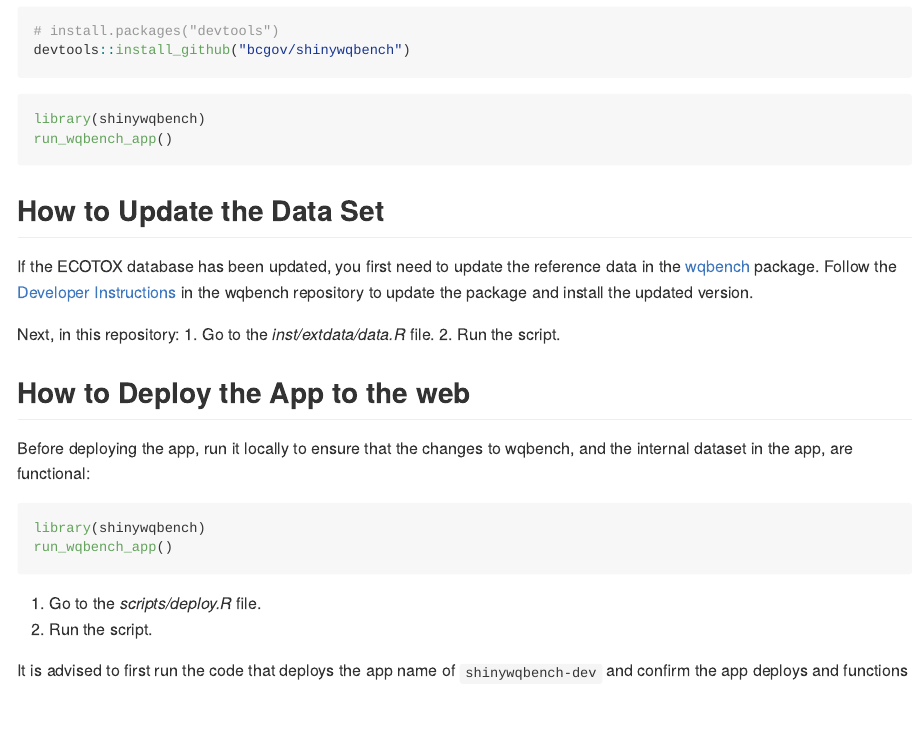
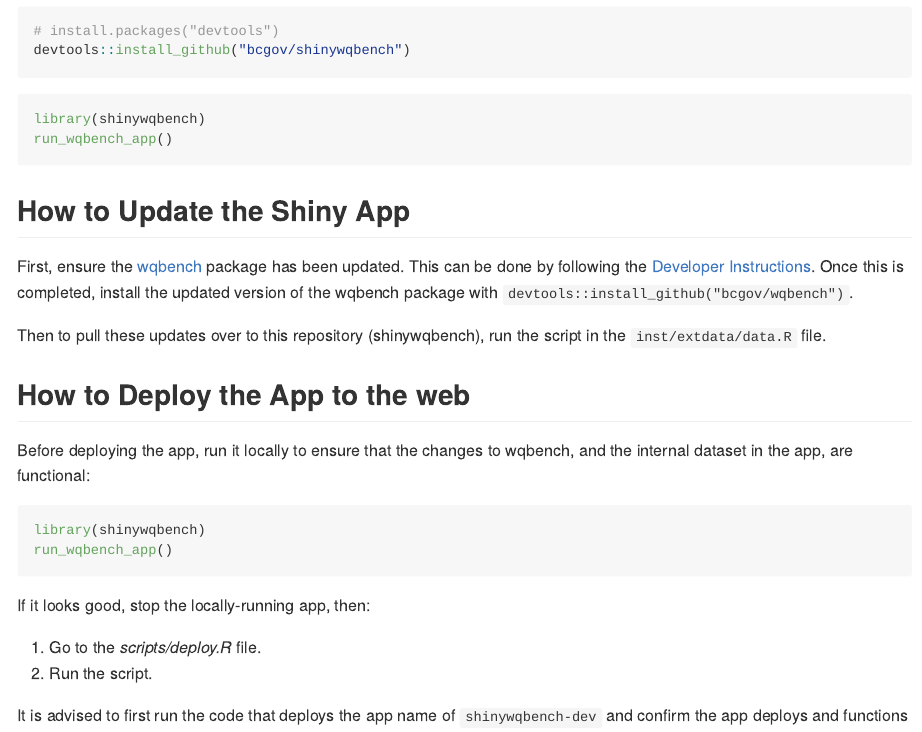
Before and after one commit to bcgov/shinywqbench, an R Markdown document (README.Rmd): the page in a window 1100 px wide, from 300 px down. The pictures show the output file README.md that the author committed with the source, drawn offline in the style of GitHub; badge pictures from the web are left out.

Commit message:
Update docs based on suggestions

````diff
--- a/README.Rmd
+++ b/README.Rmd
@@ -26,16 +26,16 @@ library(shinywqbench)
 run_wqbench_app()
 ```
 
-## How to Update the Data Set
+## How to Update the Shiny App
 
-If the ECOTOX database has been updated, you first need to update the reference
-data in the [wqbench](https://github.com/bcgov/wqbench) package. Follow the
-[Developer Instructions](https://bcgov.github.io/wqbench/articles/Developer-instructions.html)
-in the wqbench repository to update the package and install the updated version.
+First, ensure the [wqbench](https://github.com/bcgov/wqbench) package has been
+updated.  This can be done by following the
+[Developer Instructions](https://bcgov.github.io/wqbench/articles/Developer-instructions.html).
+Once this is completed, install the updated version of the wqbench package with
+`devtools::install_github("bcgov/wqbench")`.
 
-Next, in this repository:
-1. Go to the *inst/extdata/data.R* file.
-2. Run the script.
+Then to pull these updates over to this repository (shinywqbench), run the
+script in the `inst/extdata/data.R` file.
 
 ## How to Deploy the App to the web
 
@@ -46,6 +46,8 @@ and the internal dataset in the app, are functional:
 library(shinywqbench)
 run_wqbench_app()
 ```
+
+If it looks good, stop the locally-running app, then:
 
 1. Go to the *scripts/deploy.R* file.
 2. Run the script.
````
Also changed, not shown: README.md.
